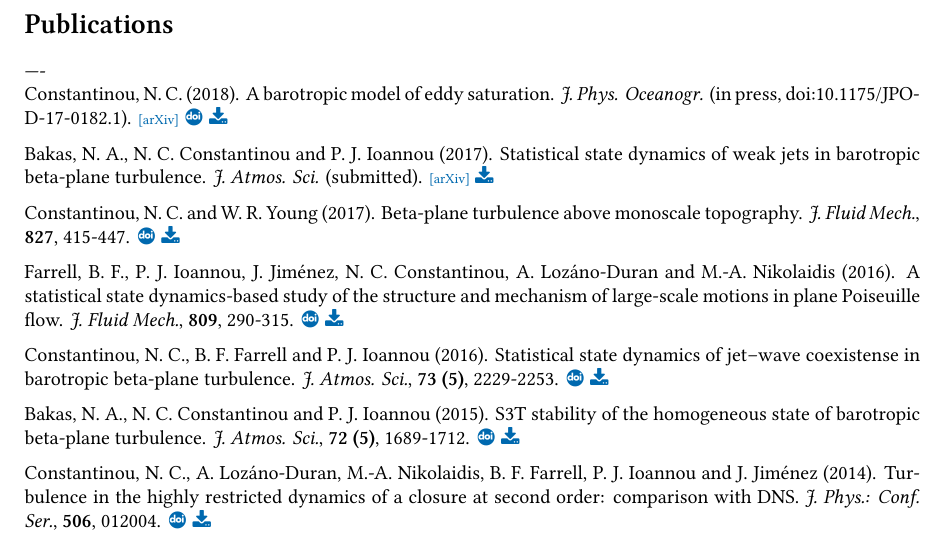
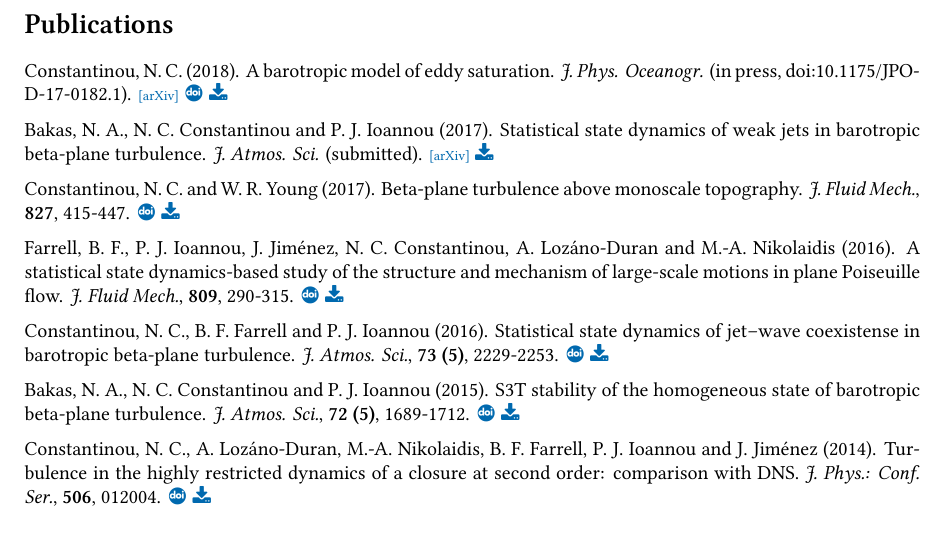
Before and after one commit to navidcy/NavidVitae, a LaTeX CV (cv.tex): part of page 2 of 4, cut so that both start at the same text. The pictures show the PDF file cv.pdf that the author committed with the source.

Commit message:
fixes minor typo

```diff
--- a/cv.tex
+++ b/cv.tex
@@ -263,10 +263,10 @@ Exchange through Socrates-Erasmus program during spring semester 2006 at the\\
 
 \vspace{-2em}\section*{\bf Publications}
 
--% \subsubsection*{In progress}
--% {Constantinou, N. C.} and W. R. Young (2017). A new paradigm for deep baroclinic instability. to be submitted to \emph{J. Fluid. Mech.}.\\[.2cm]
--% Parker, J. B. and {N. C. Constantinou} (2017). Magnetic suppression of zonal flows on a beta-plane. to be submitted to \emph{Astrophys. J.}. \\[.2cm]
--% {N. C. Constantinou} and Parker, J. B. (2017). Zonostrophic instability on the sphere. to be submitted to \emph{Phys. Rev. Fluids}.
+% \subsubsection*{In progress}
+% {Constantinou, N. C.} and W. R. Young (2017). A new paradigm for deep baroclinic instability. to be submitted to \emph{J. Fluid. Mech.}.\\[.2cm]
+% Parker, J. B. and {N. C. Constantinou} (2017). Magnetic suppression of zonal flows on a beta-plane. to be submitted to \emph{Astrophys. J.}. \\[.2cm]
+% {N. C. Constantinou} and Parker, J. B. (2017). Zonostrophic instability on the sphere. to be submitted to \emph{Phys. Rev. Fluids}.
 
 % \subsubsection*{Peer-reviewed journals}
 {Constantinou, N. C.} (2018). A barotropic model of eddy saturation. \emph{J. Phys. Oceanogr.} (in press,  doi:10.1175/JPO-D-17-0182.1). \arxiv{https://arxiv.org/abs/1703.06594} \doi{http://dx.doi.org/10.1175/JPO-D-17-0182.1} \pdf{\www/publications/EddySaturation-JPO-2017.pdf}\\[.2cm]
```
Also changed, not shown: cv.pdf.
